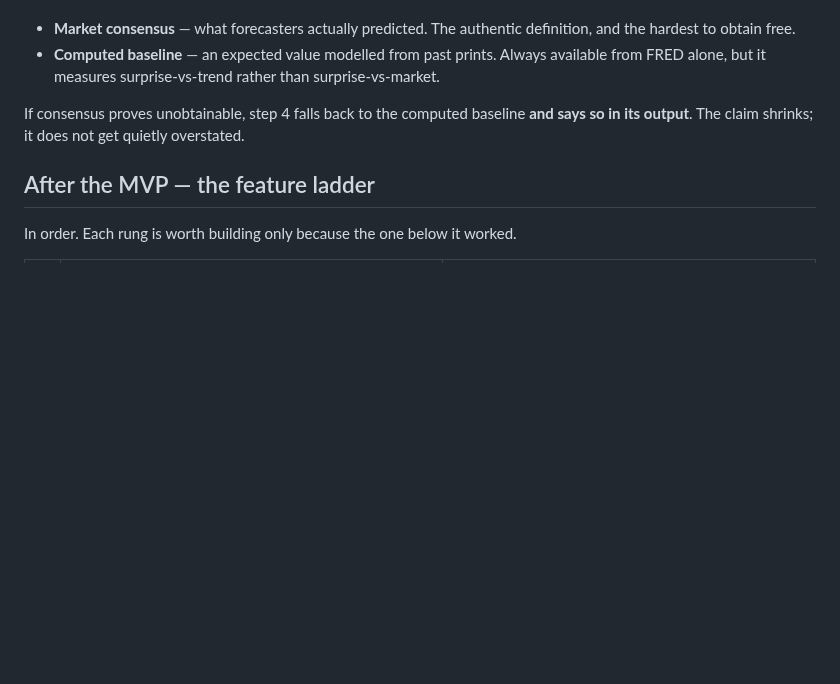
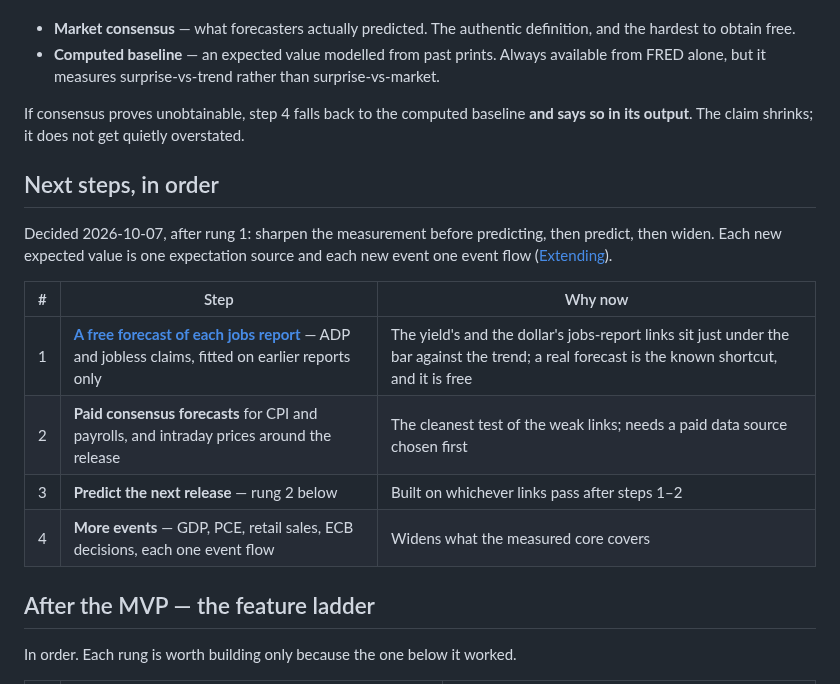
Before and after one commit to diykorey/fortuneteller, a Markdown page: docs/roadmap.md, the part around the change. GitHub-like rendering; blank space fills up the shorter version.

Commit message:
Spec: a free forecast of each jobs report; the next steps on the roadmap

```diff
--- a/docs/roadmap.md
+++ b/docs/roadmap.md
@@ -61,6 +61,19 @@ to test:
 If consensus proves unobtainable, step 4 falls back to the computed baseline **and says so in its
 output**. The claim shrinks; it does not get quietly overstated.
 
+## Next steps, in order
+
+Decided 2026-10-07, after rung 1: sharpen the measurement before predicting, then predict, then
+widen. Each new expected value is one expectation source and each new event one event flow
+([Extending](extending.md)).
+
+| # | Step | Why now |
+| --- | --- | --- |
+| 1 | **[A free forecast of each jobs report](steps/nfp-forecast.md)** — ADP and jobless claims, fitted on earlier reports only | The yield's and the dollar's jobs-report links sit just under the bar against the trend; a real forecast is the known shortcut, and it is free |
+| 2 | **Paid consensus forecasts** for CPI and payrolls, and intraday prices around the release | The cleanest test of the weak links; needs a paid data source chosen first |
+| 3 | **Predict the next release** — rung 2 below | Built on whichever links pass after steps 1–2 |
+| 4 | **More events** — GDP, PCE, retail sales, ECB decisions, each one event flow | Widens what the measured core covers |
+
 ## After the MVP — the feature ladder
 
 In order. Each rung is worth building only because the one below it worked.
```
Also changed, not shown: docs/status.md (+4 -5 lines), docs/steps/nfp-forecast.md (added, +93 -0 lines).
